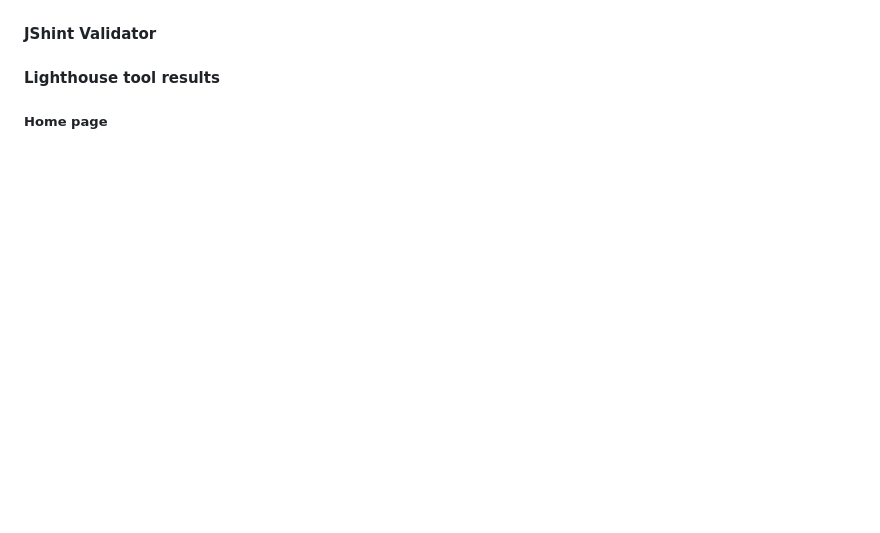
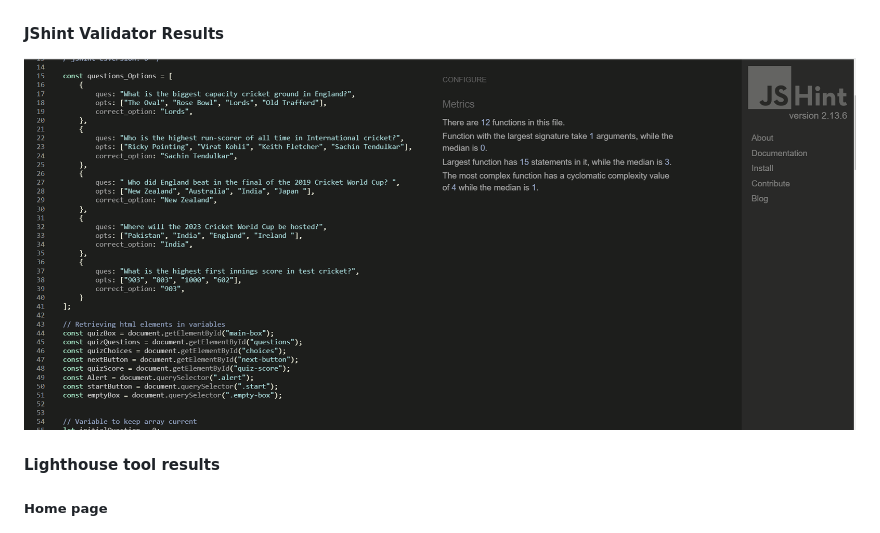
Before and after one commit to Zahid295/Enjoy-cricket, a Markdown page: README.md, the part around the change. Rendered like a GitHub page; pictures changed too: readme_images/Js-validation.png (added); blank space fills up the shorter version.

Commit message:
Add Javascript validation results to readme file

```diff
--- a/README.md
+++ b/README.md
@@ -135,7 +135,9 @@ All pages of the project were validated using the W3C Markup Validator and W3C C
 
 ![CSS Validation pass](readme_images/css-validation-pass.png)
 
-#### JShint Validator
+#### JShint Validator Results
+
+![JsavaScript Validation](readme_images/Js-validation.png)
 
 #### Lighthouse tool results
 
```
